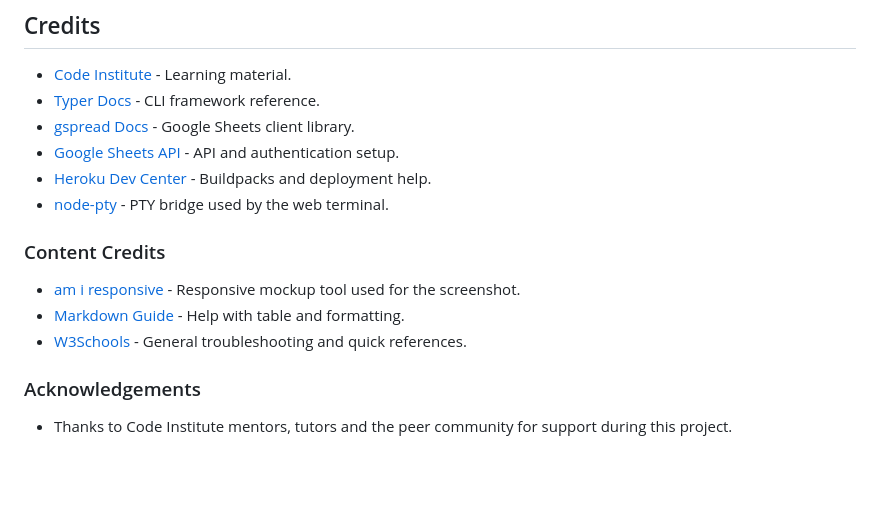
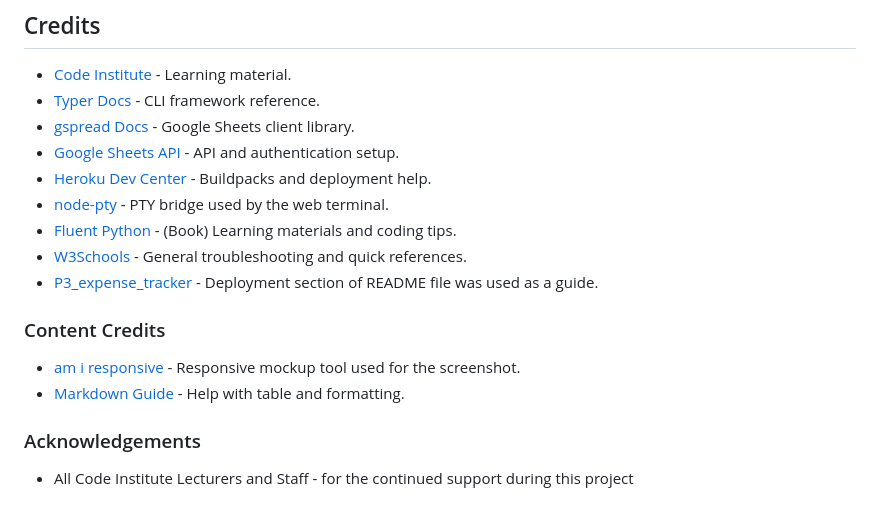
Before and after one commit to moranjohn-95/budget-planner, a Markdown page: README.md, the part around the change. GitHub-like rendering; blank space fills up the shorter version.

Commit message:
Add credits and acknoweledgments to REAMDE file

```diff
--- a/README.md
+++ b/README.md
@@ -442,13 +442,15 @@ Your app will be live at: https://your-app-name.herokuapp.com/terminal.html
 - [Google Sheets API](https://developers.google.com/sheets/api) - API and authentication setup.
 - [Heroku Dev Center](https://devcenter.heroku.com/) - Buildpacks and deployment help.
 - [node-pty](https://github.com/microsoft/node-pty) - PTY bridge used by the web terminal.
+- [Fluent Python](https://books.google.ie/books/about/Fluent_Python.html?id=bIZHCgAAQBAJ&source=kp_cover&redir_esc=y) - (Book) Learning materials and coding tips.
+- [W3Schools](https://www.w3schools.com/) - General troubleshooting and quick references.
+- [P3_expense_tracker](https://github.com/Code-Institute-Submissions/p3_expense_tracker) - Deployment section of README file was used as a guide.
 
 ### Content Credits
 
 - [am i responsive](https://ui.dev/amiresponsive) - Responsive mockup tool used for the screenshot.
 - [Markdown Guide](https://www.markdownguide.org/) - Help with table and formatting.
-- [W3Schools](https://www.w3schools.com/) - General troubleshooting and quick references.
 
 ### Acknowledgements
 
-- Thanks to Code Institute mentors, tutors and the peer community for support during this project.
+- All Code Institute Lecturers and Staff - for the continued support during this project
```
